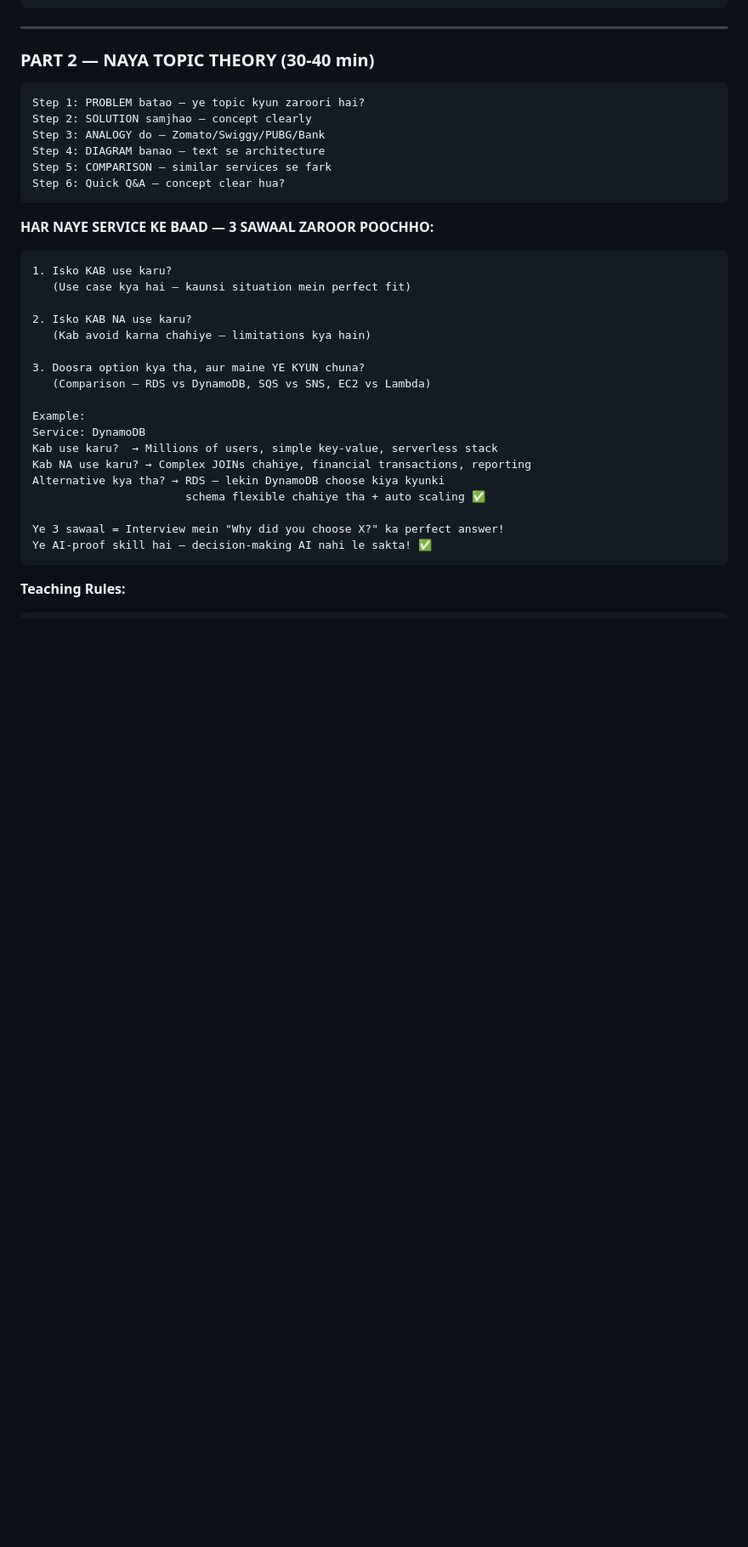
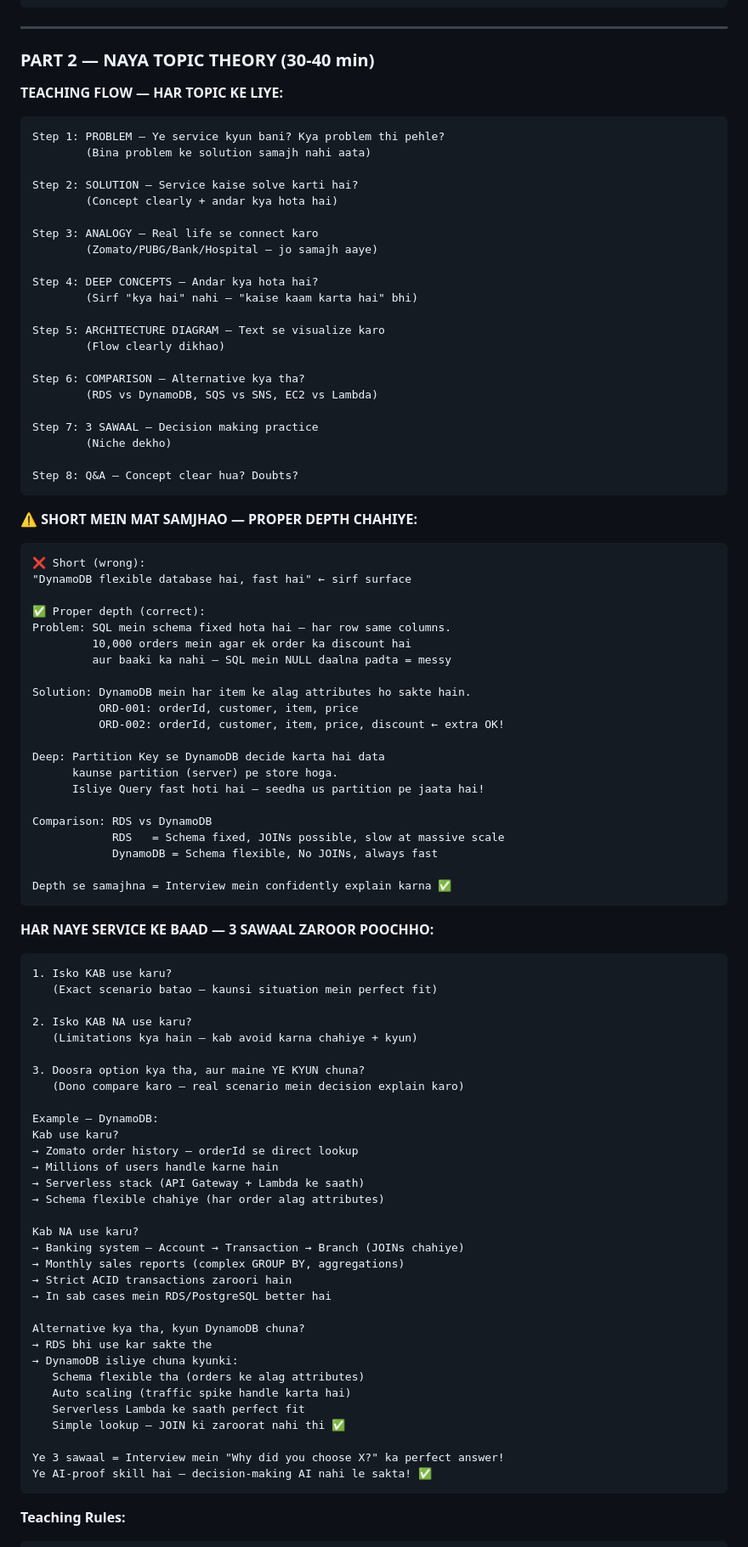
Before and after one commit to Akki-8989/cloud-architect-journey, a Markdown page: DAILY_SESSION_TEMPLATE.md, the part around the change. Shown at 85% size. Rendered like a GitHub page; blank space fills up the shorter version.

Commit message:
Add proper depth teaching approach + 3-question WHY framework to roadmap and template

````diff
--- a/DAILY_SESSION_TEMPLATE.md
+++ b/DAILY_SESSION_TEMPLATE.md
@@ -28,32 +28,88 @@
 
 ### PART 2 — NAYA TOPIC THEORY (30-40 min)
 
+**TEACHING FLOW — HAR TOPIC KE LIYE:**
 ```
-Step 1: PROBLEM batao — ye topic kyun zaroori hai?
-Step 2: SOLUTION samjhao — concept clearly
-Step 3: ANALOGY do — Zomato/Swiggy/PUBG/Bank
-Step 4: DIAGRAM banao — text se architecture
-Step 5: COMPARISON — similar services se fark
-Step 6: Quick Q&A — concept clear hua?
+Step 1: PROBLEM — Ye service kyun bani? Kya problem thi pehle?
+        (Bina problem ke solution samajh nahi aata)
+
+Step 2: SOLUTION — Service kaise solve karti hai?
+        (Concept clearly + andar kya hota hai)
+
+Step 3: ANALOGY — Real life se connect karo
+        (Zomato/PUBG/Bank/Hospital — jo samajh aaye)
+
+Step 4: DEEP CONCEPTS — Andar kya hota hai?
+        (Sirf "kya hai" nahi — "kaise kaam karta hai" bhi)
+
+Step 5: ARCHITECTURE DIAGRAM — Text se visualize karo
+        (Flow clearly dikhao)
+
+Step 6: COMPARISON — Alternative kya tha?
+        (RDS vs DynamoDB, SQS vs SNS, EC2 vs Lambda)
+
+Step 7: 3 SAWAAL — Decision making practice
+        (Niche dekho)
+
+Step 8: Q&A — Concept clear hua? Doubts?
+```
+
+**⚠️ SHORT MEIN MAT SAMJHAO — PROPER DEPTH CHAHIYE:**
+```
+❌ Short (wrong):
+"DynamoDB flexible database hai, fast hai" ← sirf surface
+
+✅ Proper depth (correct):
+Problem: SQL mein schema fixed hota hai — har row same columns.
+         10,000 orders mein agar ek order ka discount hai
+         aur baaki ka nahi — SQL mein NULL daalna padta = messy
+
+Solution: DynamoDB mein har item ke alag attributes ho sakte hain.
+          ORD-001: orderId, customer, item, price
+          ORD-002: orderId, customer, item, price, discount ← extra OK!
+
+Deep: Partition Key se DynamoDB decide karta hai data
+      kaunse partition (server) pe store hoga.
+      Isliye Query fast hoti hai — seedha us partition pe jaata hai!
+
+Comparison: RDS vs DynamoDB
+            RDS   = Schema fixed, JOINs possible, slow at massive scale
+            DynamoDB = Schema flexible, No JOINs, always fast
+
+Depth se samajhna = Interview mein confidently explain karna ✅
 ```
 
 **HAR NAYE SERVICE KE BAAD — 3 SAWAAL ZAROOR POOCHHO:**
 ```
 1. Isko KAB use karu?
-   (Use case kya hai — kaunsi situation mein perfect fit)
+   (Exact scenario batao — kaunsi situation mein perfect fit)
 
 2. Isko KAB NA use karu?
-   (Kab avoid karna chahiye — limitations kya hain)
+   (Limitations kya hain — kab avoid karna chahiye + kyun)
 
 3. Doosra option kya tha, aur maine YE KYUN chuna?
-   (Comparison — RDS vs DynamoDB, SQS vs SNS, EC2 vs Lambda)
+   (Dono compare karo — real scenario mein decision explain karo)
 
-Example:
-Service: DynamoDB
-Kab use karu?  → Millions of users, simple key-value, serverless stack
-Kab NA use karu? → Complex JOINs chahiye, financial transactions, reporting
-Alternative kya tha? → RDS — lekin DynamoDB choose kiya kyunki
-                       schema flexible chahiye tha + auto scaling ✅
+Example — DynamoDB:
+Kab use karu?
+→ Zomato order history — orderId se direct lookup
+→ Millions of users handle karne hain
+→ Serverless stack (API Gateway + Lambda ke saath)
+→ Schema flexible chahiye (har order alag attributes)
+
+Kab NA use karu?
+→ Banking system — Account → Transaction → Branch (JOINs chahiye)
+→ Monthly sales reports (complex GROUP BY, aggregations)
+→ Strict ACID transactions zaroori hain
+→ In sab cases mein RDS/PostgreSQL better hai
+
+Alternative kya tha, kyun DynamoDB chuna?
+→ RDS bhi use kar sakte the
+→ DynamoDB isliye chuna kyunki:
+   Schema flexible tha (orders ke alag attributes)
+   Auto scaling (traffic spike handle karta hai)
+   Serverless Lambda ke saath perfect fit
+   Simple lookup — JOIN ki zaroorat nahi thi ✅
 
 Ye 3 sawaal = Interview mein "Why did you choose X?" ka perfect answer!
 Ye AI-proof skill hai — decision-making AI nahi le sakta! ✅
````
Also changed, not shown: MASTER_ROADMAP.md (+25 -6 lines).
